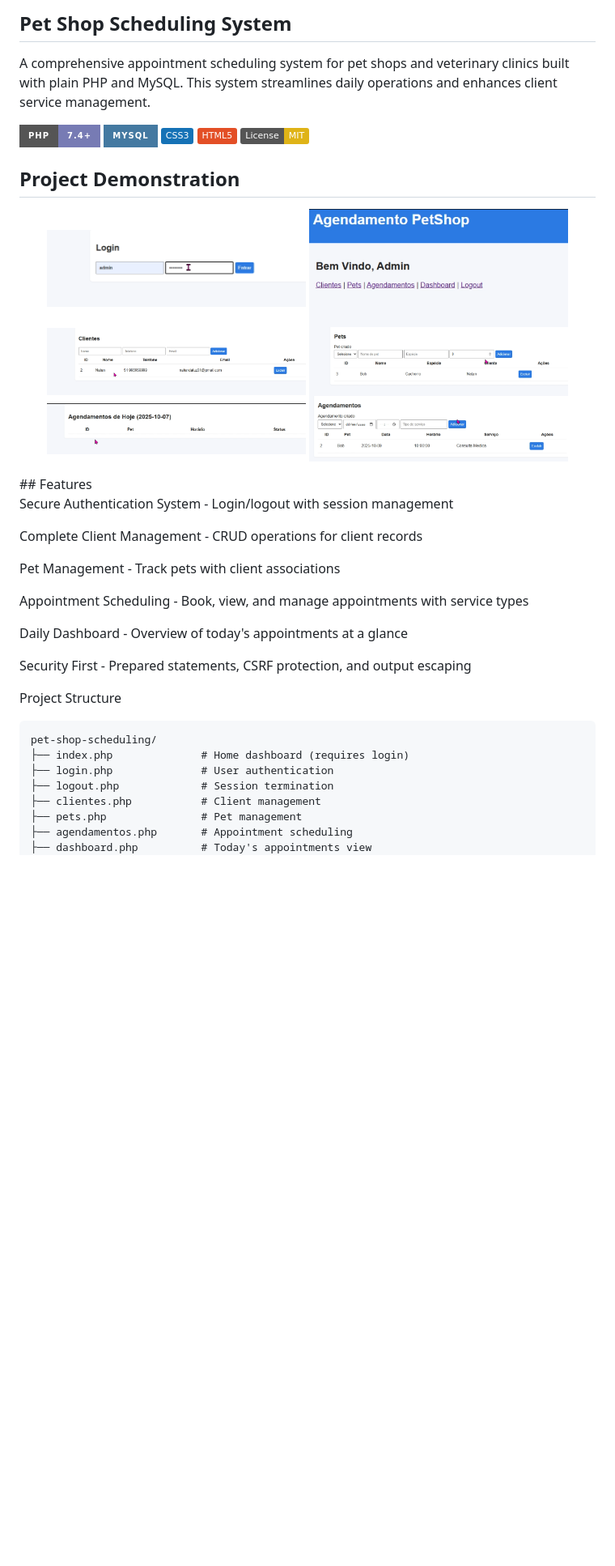
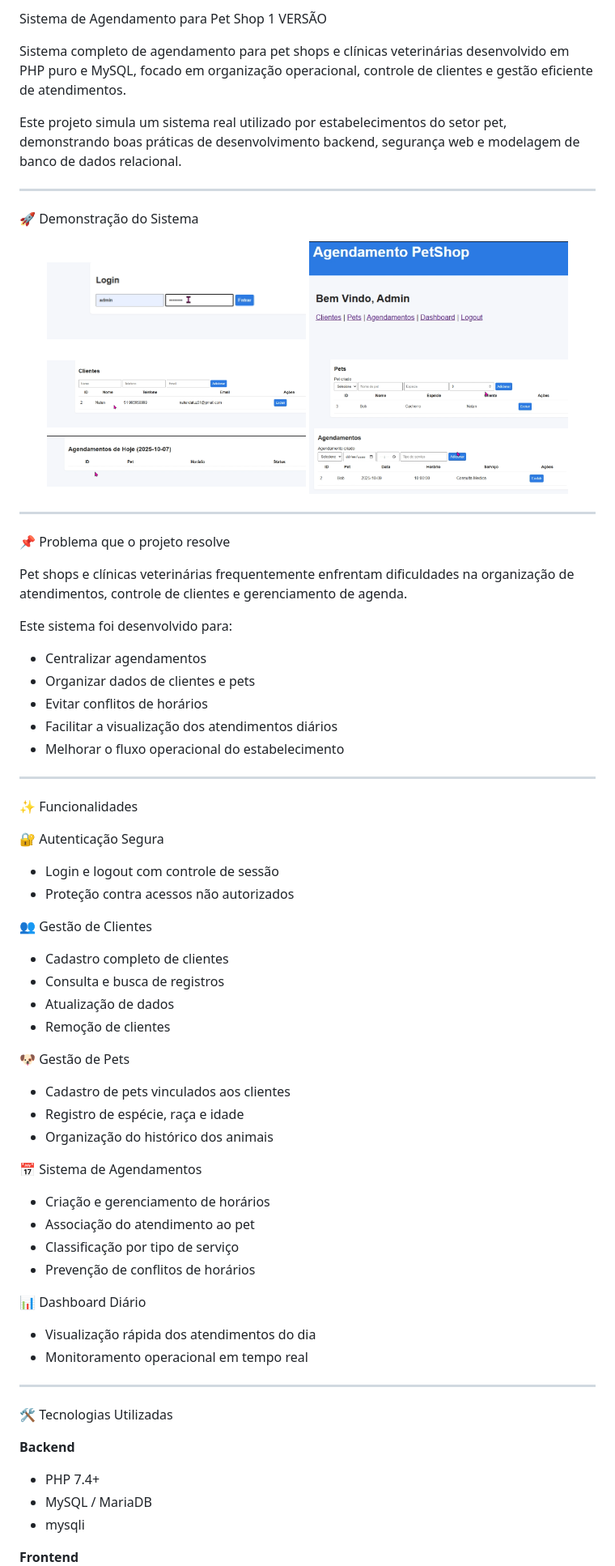
Before and after one commit to NatanLuz/AgendamentoPetShop, a Markdown page: README.md, the part around one of its changes. Shown at 81% size. GitHub-like rendering; badges without logos; blank space fills up the shorter version.

Commit message:
Revise README for Pet Shop Scheduling System
Updated README.md to reflect project details in Portuguese, including features, installation instructions, and security notes.

`````diff
--- a/README.md
+++ b/README.md
@@ -1,15 +1,12 @@
-## Pet Shop Scheduling System
+ Sistema de Agendamento para Pet Shop 1 VERSÃO
 
+Sistema completo de agendamento para pet shops e clínicas veterinárias desenvolvido em PHP puro e MySQL, focado em organização operacional, controle de clientes e gestão eficiente de atendimentos.
 
-A comprehensive appointment scheduling system for pet shops and veterinary clinics built with plain PHP and MySQL. This system streamlines daily operations and enhances client service management.
+Este projeto simula um sistema real utilizado por estabelecimentos do setor pet, demonstrando boas práticas de desenvolvimento backend, segurança web e modelagem de banco de dados relacional.
 
-[![PHP7](https://img.shields.io/badge/PHP-7.4+-777BB4?style=for-the-badge&logo=php&logoColor=white)]()
-[![MySQL](https://img.shields.io/badge/MySQL-4479A1?style=for-the-badge&logo=mysql&logoColor=white)]()
-[![CSS3](https://img.shields.io/badge/CSS3-1572B6?style=flat&logo=css3&logoColor=white)]()
-[![HTML5](https://img.shields.io/badge/HTML5-E34F26?style=flat&logo=html5&logoColor=white)]()
-[![License: MIT](https://img.shields.io/badge/License-MIT-yellow.svg)](LICENSE)
+---
 
-## Project Demonstration
+🚀 Demonstração do Sistema
 
 <p align="center">
   <img src="https://github.com/NatanLuz/AgendamentoPetShop/blob/main/assets/Projetophp1.PNG?raw=true" width="45%">
@@ -19,27 +16,64 @@ A comprehensive appointment scheduling system for pet shops and veterinary clini
   <img src="https://github.com/NatanLuz/AgendamentoPetShop/blob/main/assets/Projetophp5.PNG?raw=true" width="45%">
   <img src="https://github.com/NatanLuz/AgendamentoPetShop/blob/main/assets/Projetophp6.PNG?raw=true" width="45%">
 </p>
-##  Features
 
-Secure Authentication System - Login/logout with session management
+---
 
-Complete Client Management - CRUD operations for client records
+📌 Problema que o projeto resolve
 
-Pet Management - Track pets with client associations
+Pet shops e clínicas veterinárias frequentemente enfrentam dificuldades na organização de atendimentos, controle de clientes e gerenciamento de agenda.
 
-Appointment Scheduling - Book, view, and manage appointments with service types
+Este sistema foi desenvolvido para:
 
-Daily Dashboard - Overview of today's appointments at a glance
+- Centralizar agendamentos
+- Organizar dados de clientes e pets
+- Evitar conflitos de horários
+- Facilitar a visualização dos atendimentos diários
+- Melhorar o fluxo operacional do estabelecimento
 
-Security First - Prepared statements, CSRF protection, and output escaping
+---
 
-Project Structure
-````
-pet-shop-scheduling/
-├── index.php              # Home dashboard (requires login)
-├── login.php              # User authentication
-├── logout.php             # Session termination
-├── clientes.php           # Client management
-├── pets.php               # Pet management
-├── agendamentos.php       # Appointment scheduling
-├── dashboard.php          # Today's appointments view
+✨ Funcionalidades
+
+🔐 Autenticação Segura
+
+- Login e logout com controle de sessão
+- Proteção contra acessos não autorizados
+
+👥 Gestão de Clientes
+
+- Cadastro completo de clientes
+- Consulta e busca de registros
+- Atualização de dados
+- Remoção de clientes
+
+🐶 Gestão de Pets
+
+- Cadastro de pets vinculados aos clientes
+- Registro de espécie, raça e idade
+- Organização do histórico dos animais
+
+📅 Sistema de Agendamentos
+
+- Criação e gerenciamento de horários
+- Associação do atendimento ao pet
+- Classificação por tipo de serviço
+- Prevenção de conflitos de horários
+
+📊 Dashboard Diário
+
+- Visualização rápida dos atendimentos do dia
+- Monitoramento operacional em tempo real
+
+---
+
+🛠️ Tecnologias Utilizadas
+
+**Backend**
+
+- PHP 7.4+
+- MySQL / MariaDB
+- mysqli
+
+**Frontend**
+
`````
Also changed, not shown: other parts of README.md (+113 -80 lines).
